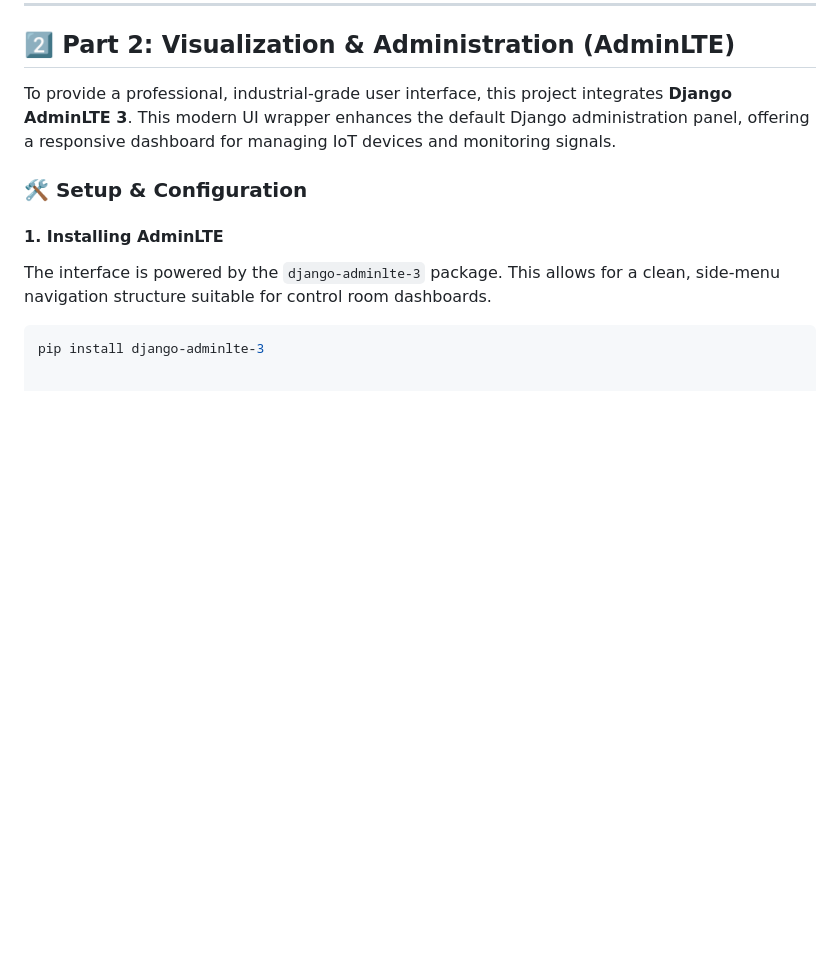
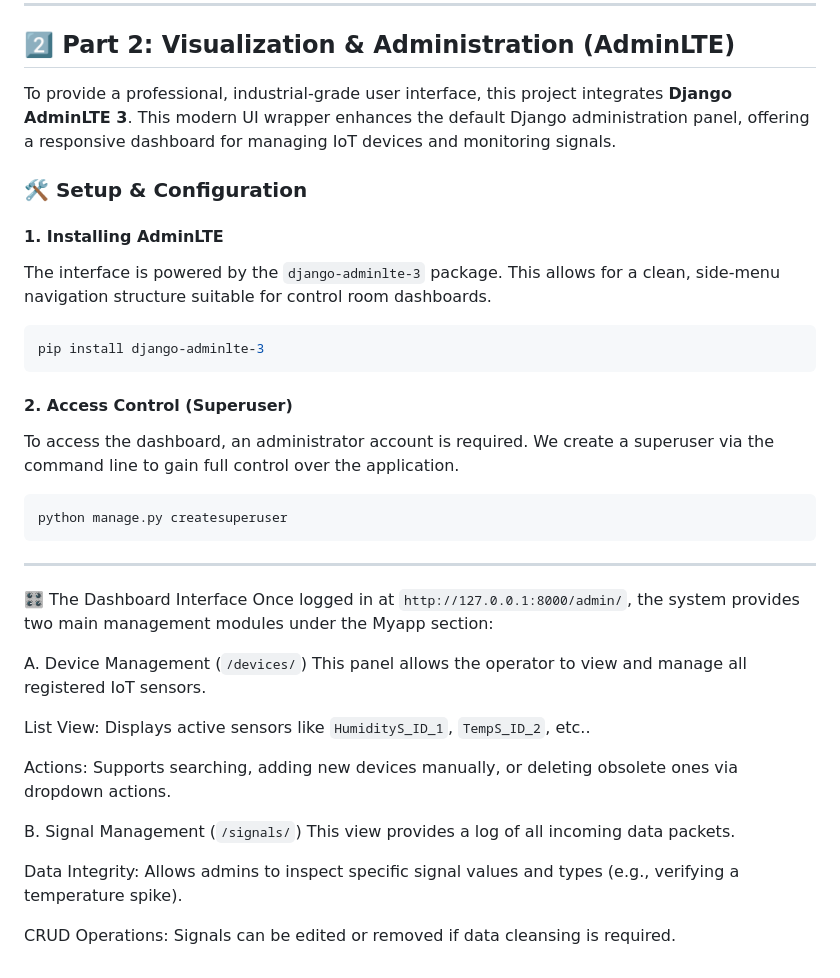
Before and after one commit to Thanos01skg/thesis, a Markdown page: README.md, the part around the change. Drawn GitHub-style; blank space fills up the shorter version.

````diff
--- a/README.md
+++ b/README.md
@@ -60,3 +60,30 @@ The interface is powered by the `django-adminlte-3` package. This allows for a c
 
 ```bash
 pip install django-adminlte-3
+```
+
+#### 2. Access Control (Superuser)
+To access the dashboard, an administrator account is required. We create a superuser via the command line to gain full control over the application.
+
+```bash
+python manage.py createsuperuser
+```
+
+---
+
+🎛️ The Dashboard Interface
+Once logged in at `http://127.0.0.1:8000/admin/`, the system provides two main management modules under the Myapp section:
+
+A. Device Management (`/devices/`)
+This panel allows the operator to view and manage all registered IoT sensors.
+
+List View: Displays active sensors like `HumidityS_ID_1`, `TempS_ID_2`, etc..
+
+Actions: Supports searching, adding new devices manually, or deleting obsolete ones via dropdown actions.
+
+B. Signal Management (`/signals/`)
+This view provides a log of all incoming data packets.
+
+Data Integrity: Allows admins to inspect specific signal values and types (e.g., verifying a temperature spike).
+
+CRUD Operations: Signals can be edited or removed if data cleansing is required.
````
